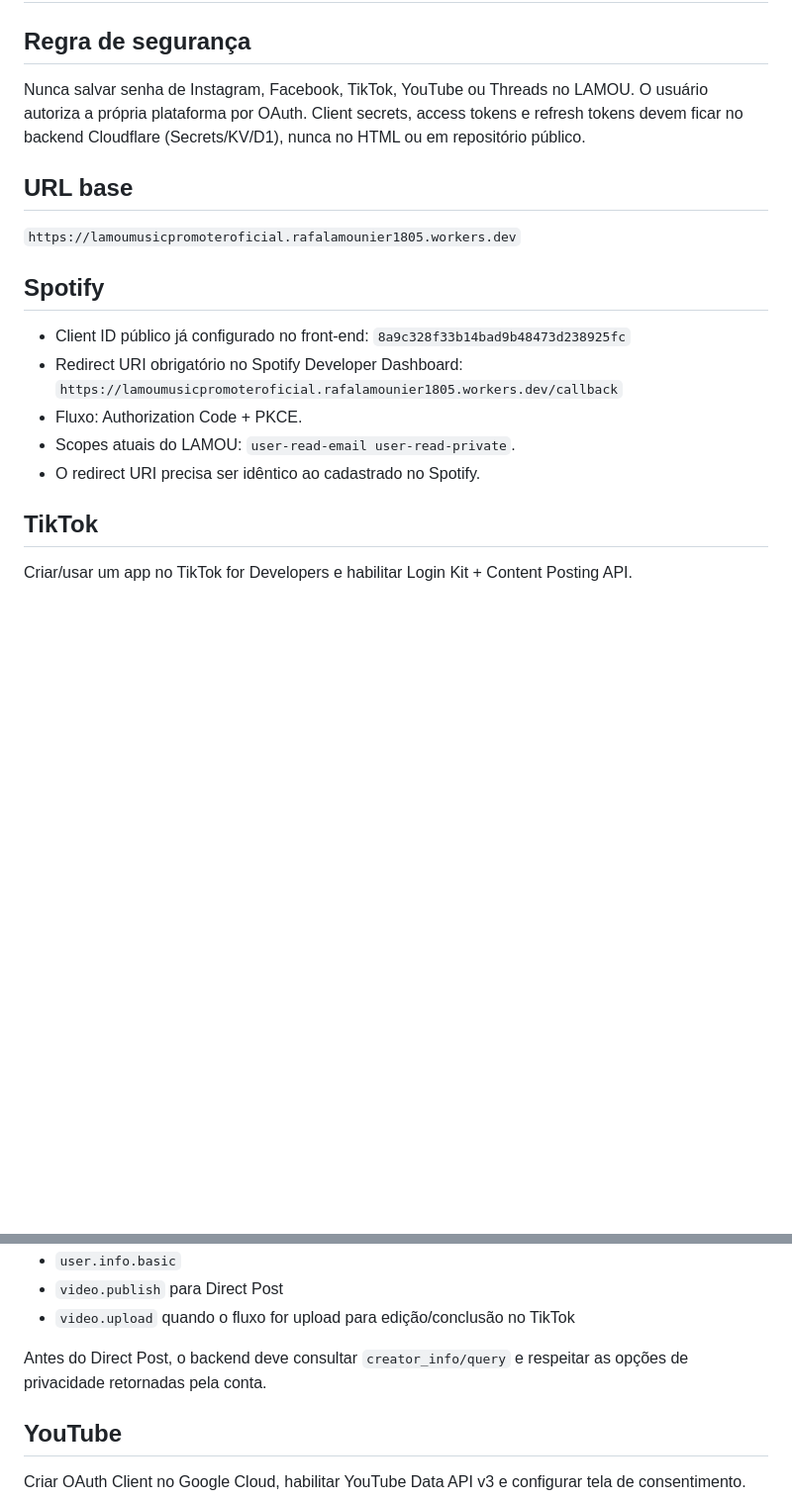
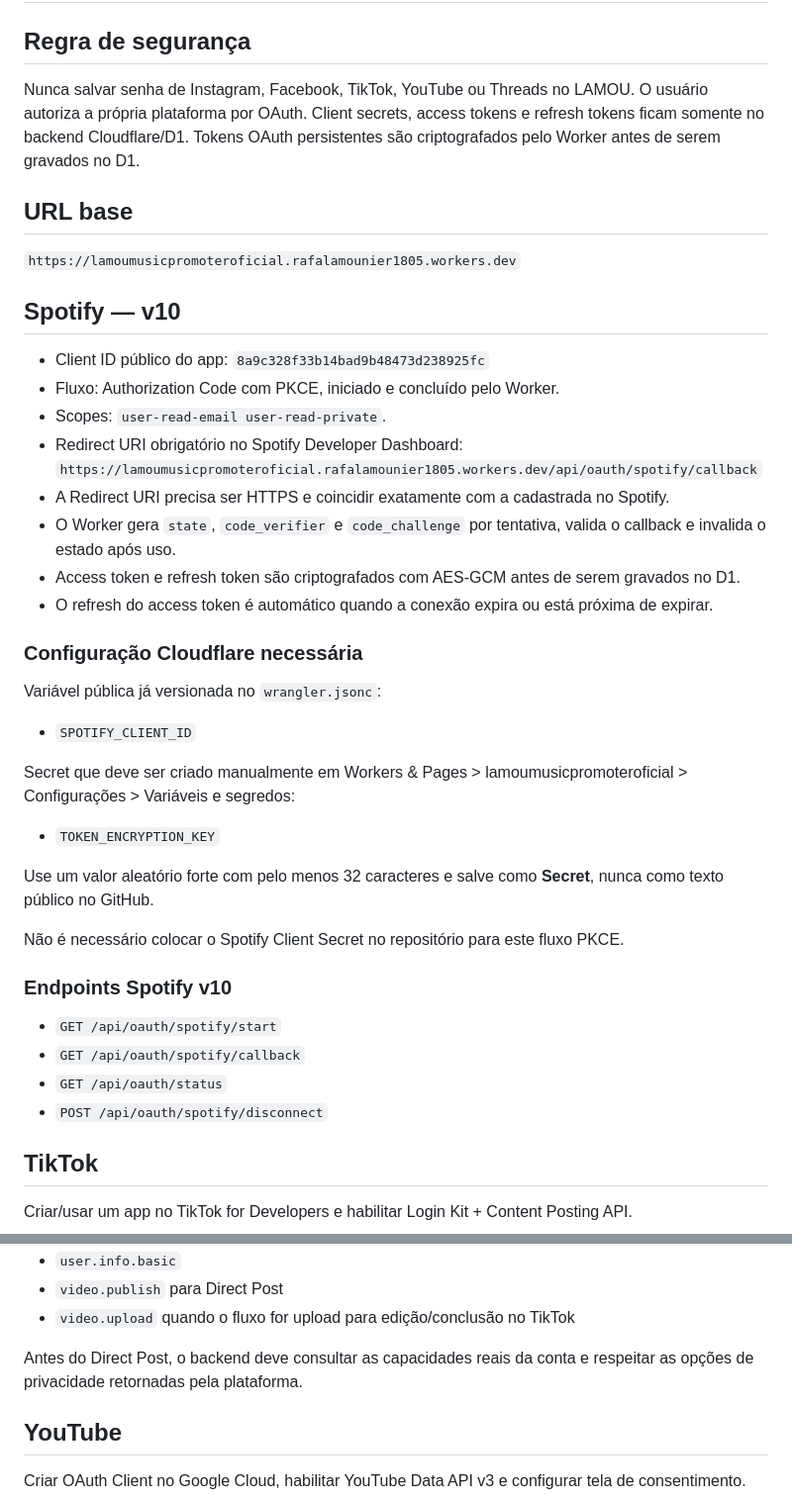
Before and after one commit to rafalamounier1805-ship-it/lamoumusicpromoter1, a Markdown page: OAUTH_SETUP.md, 2 parts joined by grey strips. Shown at 99% size. Rendered like a GitHub page; blank space fills up the shorter version.

Commit message:
docs: atualizar OAuth Spotify para PKCE backend v10

```diff
--- a/OAUTH_SETUP.md
+++ b/OAUTH_SETUP.md
@@ -1,18 +1,38 @@
 # LAMOU Music Promoter — OAuth / publicação
 
 ## Regra de segurança
-Nunca salvar senha de Instagram, Facebook, TikTok, YouTube ou Threads no LAMOU. O usuário autoriza a própria plataforma por OAuth. Client secrets, access tokens e refresh tokens devem ficar no backend Cloudflare (Secrets/KV/D1), nunca no HTML ou em repositório público.
+Nunca salvar senha de Instagram, Facebook, TikTok, YouTube ou Threads no LAMOU. O usuário autoriza a própria plataforma por OAuth. Client secrets, access tokens e refresh tokens ficam somente no backend Cloudflare/D1. Tokens OAuth persistentes são criptografados pelo Worker antes de serem gravados no D1.
 
 ## URL base
 `https://lamoumusicpromoteroficial.rafalamounier1805.workers.dev`
 
-## Spotify
-- Client ID público já configurado no front-end: `8a9c328f33b14bad9b48473d238925fc`
+## Spotify — v10
+- Client ID público do app: `8a9c328f33b14bad9b48473d238925fc`
+- Fluxo: Authorization Code com PKCE, iniciado e concluído pelo Worker.
+- Scopes: `user-read-email user-read-private`.
 - Redirect URI obrigatório no Spotify Developer Dashboard:
-  `https://lamoumusicpromoteroficial.rafalamounier1805.workers.dev/callback`
-- Fluxo: Authorization Code + PKCE.
-- Scopes atuais do LAMOU: `user-read-email user-read-private`.
-- O redirect URI precisa ser idêntico ao cadastrado no Spotify.
+  `https://lamoumusicpromoteroficial.rafalamounier1805.workers.dev/api/oauth/spotify/callback`
+- A Redirect URI precisa ser HTTPS e coincidir exatamente com a cadastrada no Spotify.
+- O Worker gera `state`, `code_verifier` e `code_challenge` por tentativa, valida o callback e invalida o estado após uso.
+- Access token e refresh token são criptografados com AES-GCM antes de serem gravados no D1.
+- O refresh do access token é automático quando a conexão expira ou está próxima de expirar.
+
+### Configuração Cloudflare necessária
+Variável pública já versionada no `wrangler.jsonc`:
+- `SPOTIFY_CLIENT_ID`
+
+Secret que deve ser criado manualmente em Workers & Pages > lamoumusicpromoteroficial > Configurações > Variáveis e segredos:
+- `TOKEN_ENCRYPTION_KEY`
+
+Use um valor aleatório forte com pelo menos 32 caracteres e salve como **Secret**, nunca como texto público no GitHub.
+
+Não é necessário colocar o Spotify Client Secret no repositório para este fluxo PKCE.
+
+### Endpoints Spotify v10
+- `GET /api/oauth/spotify/start`
+- `GET /api/oauth/spotify/callback`
+- `GET /api/oauth/status`
+- `POST /api/oauth/spotify/disconnect`
 
 ## TikTok
 Criar/usar um app no TikTok for Developers e habilitar Login Kit + Content Posting API.
@@ -29,7 +49,7 @@ Scopes previstos:
 - `video.publish` para Direct Post
 - `video.upload` quando o fluxo for upload para edição/conclusão no TikTok
 
-Antes do Direct Post, o backend deve consultar `creator_info/query` e respeitar as opções de privacidade retornadas pela conta.
+Antes do Direct Post, o backend deve consultar as capacidades reais da conta e respeitar as opções de privacidade retornadas pela plataforma.
 
 ## YouTube
 Criar OAuth Client no Google Cloud, habilitar YouTube Data API v3 e configurar tela de consentimento.
```
Also changed, not shown: other parts of OAUTH_SETUP.md (+4 -15 lines).
